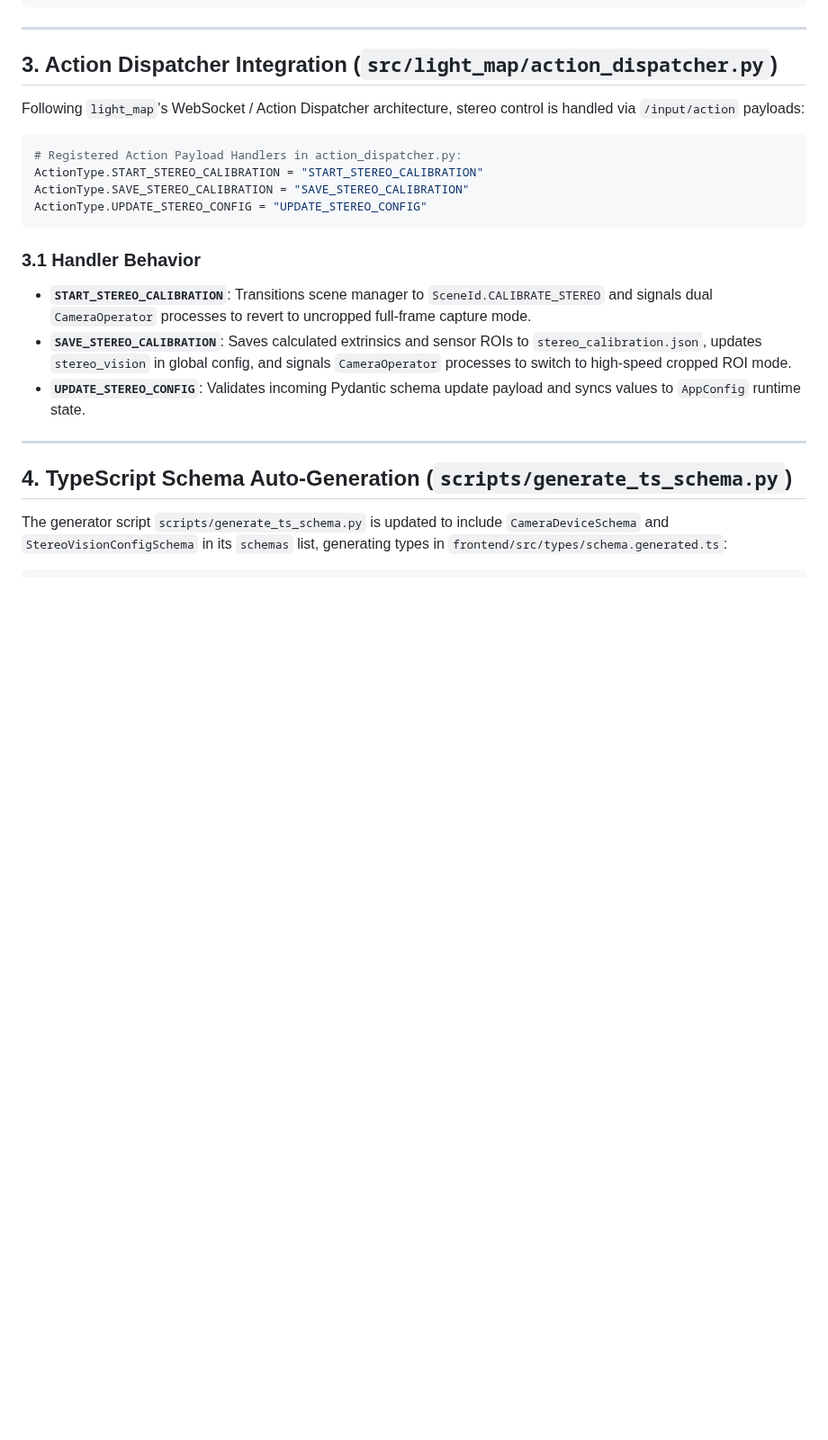
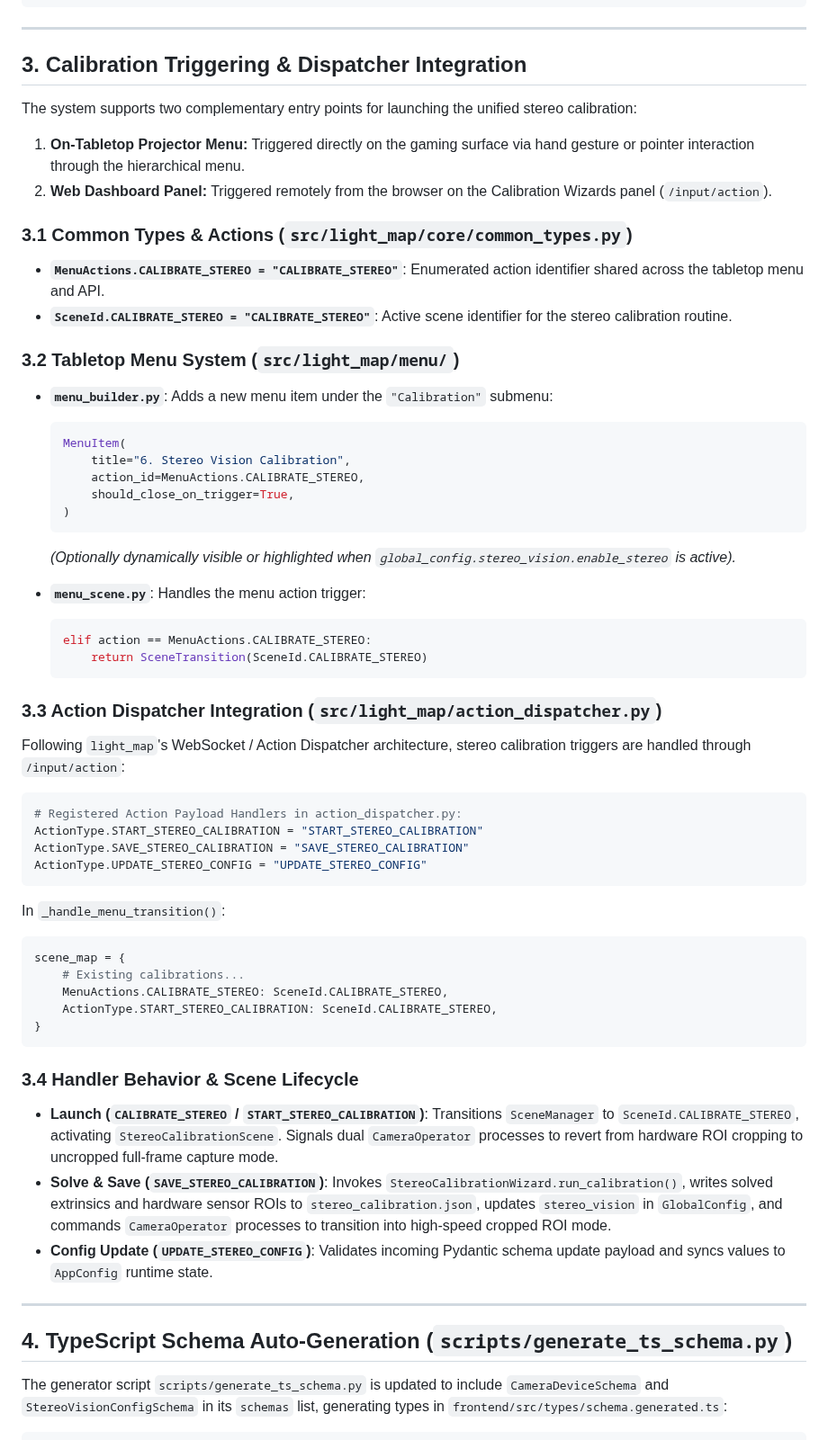
Before and after one commit to regelatwork/light-map, a Markdown page: features/subdesigns/stereo_web_ui_integration.md, the part around one of its changes. Shown at 90% size. GitHub-like rendering; blank space fills up the shorter version.

Commit message:
docs(design): add menu and frontend wizard trigger requirements for stereo calibration

````diff
--- a/features/subdesigns/stereo_web_ui_integration.md
+++ b/features/subdesigns/stereo_web_ui_integration.md
@@ -73,9 +73,44 @@ class GlobalConfigSchema(BaseModel):
 
 ______________________________________________________________________
 
-## 3. Action Dispatcher Integration (`src/light_map/action_dispatcher.py`)
+## 3. Calibration Triggering & Dispatcher Integration
 
-Following `light_map`'s WebSocket / Action Dispatcher architecture, stereo control is handled via `/input/action` payloads:
+The system supports two complementary entry points for launching the unified stereo calibration:
+
+1. **On-Tabletop Projector Menu:** Triggered directly on the gaming surface via hand gesture or pointer interaction through the hierarchical menu.
+1. **Web Dashboard Panel:** Triggered remotely from the browser on the Calibration Wizards panel (`/input/action`).
+
+### 3.1 Common Types & Actions (`src/light_map/core/common_types.py`)
+
+- **`MenuActions.CALIBRATE_STEREO = "CALIBRATE_STEREO"`**: Enumerated action identifier shared across the tabletop menu and API.
+- **`SceneId.CALIBRATE_STEREO = "CALIBRATE_STEREO"`**: Active scene identifier for the stereo calibration routine.
+
+### 3.2 Tabletop Menu System (`src/light_map/menu/`)
+
+- **`menu_builder.py`**:
+  Adds a new menu item under the `"Calibration"` submenu:
+
+  ```python
+  MenuItem(
+      title="6. Stereo Vision Calibration",
+      action_id=MenuActions.CALIBRATE_STEREO,
+      should_close_on_trigger=True,
+  )
+  ```
+
+  *(Optionally dynamically visible or highlighted when `global_config.stereo_vision.enable_stereo` is active).*
+
+- **`menu_scene.py`**:
+  Handles the menu action trigger:
+
+  ```python
+  elif action == MenuActions.CALIBRATE_STEREO:
+      return SceneTransition(SceneId.CALIBRATE_STEREO)
+  ```
+
+### 3.3 Action Dispatcher Integration (`src/light_map/action_dispatcher.py`)
+
+Following `light_map`'s WebSocket / Action Dispatcher architecture, stereo calibration triggers are handled through `/input/action`:
 
 ```python
 # Registered Action Payload Handlers in action_dispatcher.py:
@@ -84,11 +119,21 @@ ActionType.SAVE_STEREO_CALIBRATION = "SAVE_STEREO_CALIBRATION"
 ActionType.UPDATE_STEREO_CONFIG = "UPDATE_STEREO_CONFIG"
 ```
 
-### 3.1 Handler Behavior
+In `_handle_menu_transition()`:
 
-- **`START_STEREO_CALIBRATION`**: Transitions scene manager to `SceneId.CALIBRATE_STEREO` and signals dual `CameraOperator` processes to revert to uncropped full-frame capture mode.
-- **`SAVE_STEREO_CALIBRATION`**: Saves calculated extrinsics and sensor ROIs to `stereo_calibration.json`, updates `stereo_vision` in global config, and signals `CameraOperator` processes to switch to high-speed cropped ROI mode.
-- **`UPDATE_STEREO_CONFIG`**: Validates incoming Pydantic schema update payload and syncs values to `AppConfig` runtime state.
+```python
+scene_map = {
+    # Existing calibrations...
+    MenuActions.CALIBRATE_STEREO: SceneId.CALIBRATE_STEREO,
+    ActionType.START_STEREO_CALIBRATION: SceneId.CALIBRATE_STEREO,
+}
+```
+
+### 3.4 Handler Behavior & Scene Lifecycle
+
+- **Launch (`CALIBRATE_STEREO` / `START_STEREO_CALIBRATION`)**: Transitions `SceneManager` to `SceneId.CALIBRATE_STEREO`, activating `StereoCalibrationScene`. Signals dual `CameraOperator` processes to revert from hardware ROI cropping to uncropped full-frame capture mode.
+- **Solve & Save (`SAVE_STEREO_CALIBRATION`)**: Invokes `StereoCalibrationWizard.run_calibration()`, writes solved extrinsics and hardware sensor ROIs to `stereo_calibration.json`, updates `stereo_vision` in `GlobalConfig`, and commands `CameraOperator` processes to transition into high-speed cropped ROI mode.
+- **Config Update (`UPDATE_STEREO_CONFIG`)**: Validates incoming Pydantic schema update payload and syncs values to `AppConfig` runtime state.
 
 ______________________________________________________________________
 
````
Also changed, not shown: other parts of features/subdesigns/stereo_web_ui_integration.md (+38 -6 lines), features/stereo_vision_support.md (+5 -2 lines), features/subdesigns/stereo_calibration_wizard.md (+24 -0 lines).
